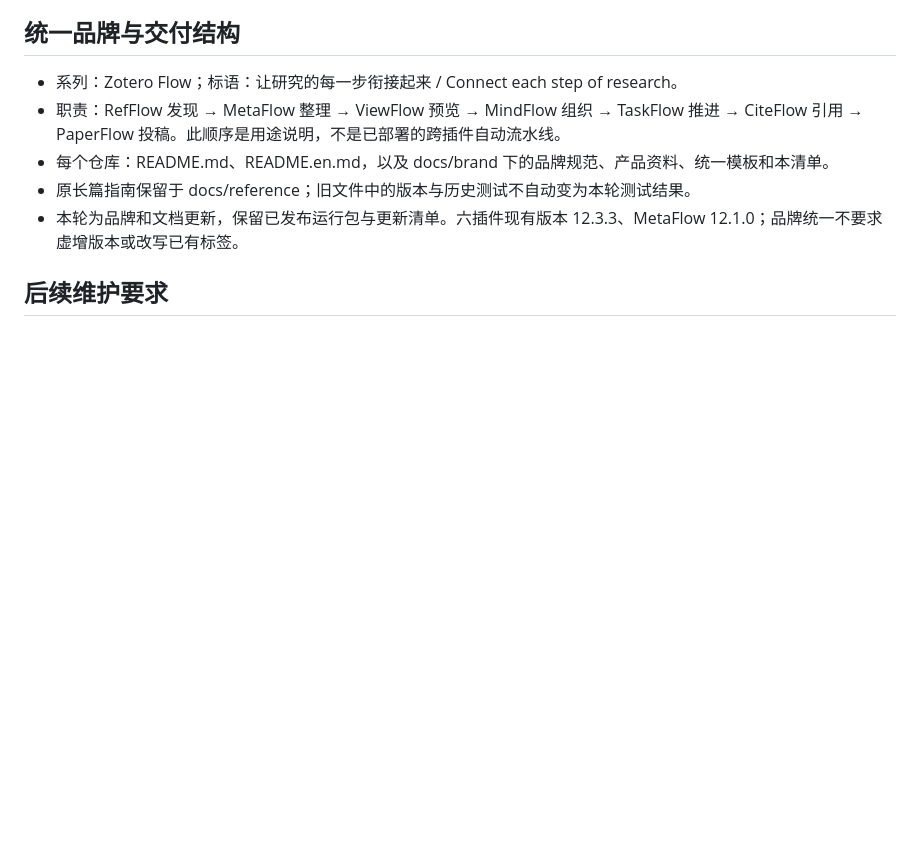
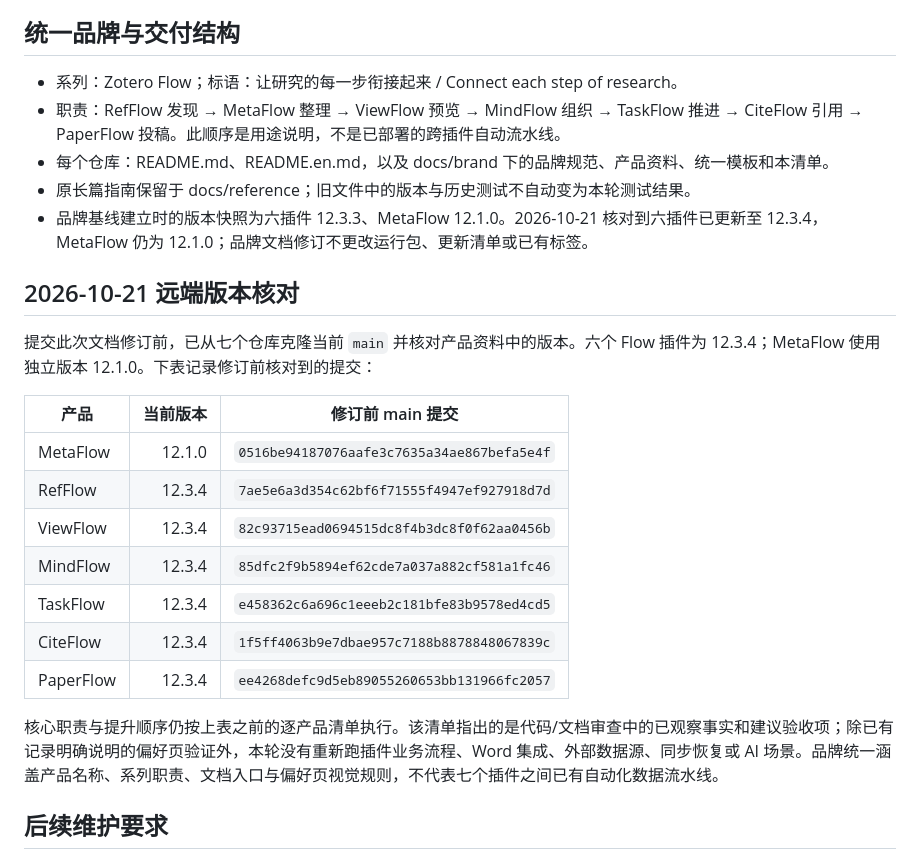
Before and after one commit to groele/Zotero-RefFlow, a Markdown page: docs/brand/IMPROVEMENTS.md, the part around the change. GitHub-like rendering; blank space fills up the shorter version.

Commit message:
docs: refresh Flow feature audit status

```diff
--- a/docs/brand/IMPROVEMENTS.md
+++ b/docs/brand/IMPROVEMENTS.md
@@ -45,8 +45,23 @@
 - 职责：RefFlow 发现 → MetaFlow 整理 → ViewFlow 预览 → MindFlow 组织 → TaskFlow 推进 → CiteFlow 引用 → PaperFlow 投稿。此顺序是用途说明，不是已部署的跨插件自动流水线。
 - 每个仓库：README.md、README.en.md，以及 docs/brand 下的品牌规范、产品资料、统一模板和本清单。
 - 原长篇指南保留于 docs/reference；旧文件中的版本与历史测试不自动变为本轮测试结果。
-- 本轮为品牌和文档更新，保留已发布运行包与更新清单。六插件现有版本 12.3.3、MetaFlow 12.1.0；品牌统一不要求虚增版本或改写已有标签。
+- 品牌基线建立时的版本快照为六插件 12.3.3、MetaFlow 12.1.0。2026-10-21 核对到六插件已更新至 12.3.4，MetaFlow 仍为 12.1.0；品牌文档修订不更改运行包、更新清单或已有标签。
 
+## 2026-10-21 远端版本核对
+
+提交此次文档修订前，已从七个仓库克隆当前 `main` 并核对产品资料中的版本。六个 Flow 插件为 12.3.4；MetaFlow 使用独立版本 12.1.0。下表记录修订前核对到的提交：
+
+| 产品 | 当前版本 | 修订前 main 提交 |
+|---|---:|---|
+| MetaFlow | 12.1.0 | `0516be94187076aafe3c7635a34ae867befa5e4f` |
+| RefFlow | 12.3.4 | `7ae5e6a3d354c62bf6f71555f4947ef927918d7d` |
+| ViewFlow | 12.3.4 | `82c93715ead0694515dc8f4b3dc8f0f62aa0456b` |
+| MindFlow | 12.3.4 | `85dfc2f9b5894ef62cde7a037a882cf581a1fc46` |
+| TaskFlow | 12.3.4 | `e458362c6a696c1eeeb2c181bfe83b9578ed4cd5` |
+| CiteFlow | 12.3.4 | `1f5ff4063b9e7dbae957c7188b8878848067839c` |
+| PaperFlow | 12.3.4 | `ee4268defc9d5eb89055260653bb131966fc2057` |
+
+核心职责与提升顺序仍按上表之前的逐产品清单执行。该清单指出的是代码/文档审查中的已观察事实和建议验收项；除已有记录明确说明的偏好页验证外，本轮没有重新跑插件业务流程、Word 集成、外部数据源、同步恢复或 AI 场景。品牌统一涵盖产品名称、系列职责、文档入口与偏好页视觉规则，不代表七个插件之间已有自动化数据流水线。
 ## 后续维护要求
 
 发布时从清单和 Release 读取实际版本、身份与安装资产，校验中英文一致、相对链接、代码块、来源和数据说明。品牌规范不是更换许可证、扩展兼容上限或承诺未实现功能的依据。
```
